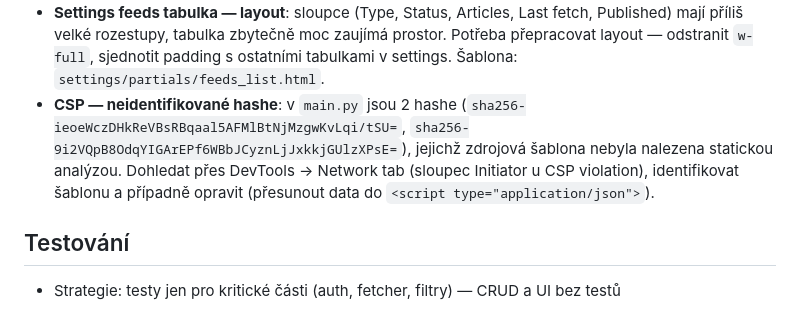
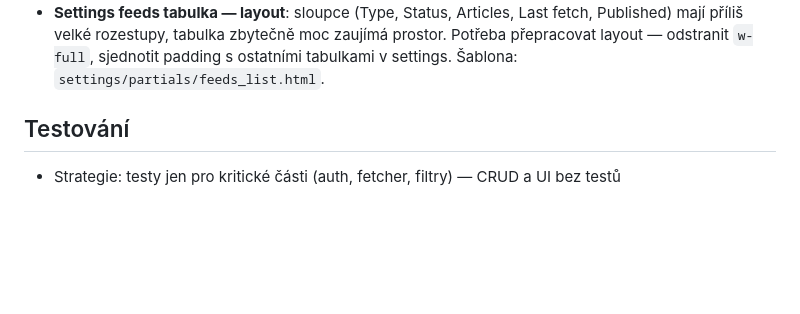
Before and after one commit to jakublibik/readfine, a Markdown page: CLAUDE.md, the part around the change. Drawn GitHub-style; blank space fills up the shorter version.

Commit message:
docs: remove resolved CSP unidentified hashes TODO

```diff
--- a/CLAUDE.md
+++ b/CLAUDE.md
@@ -57,7 +57,6 @@ Specifikace: `RSS_Aplikace_Specifikace.md` — přečíst na začátku práce.
 - **Web search v chatu**: prozkoumat a zvážit implementaci built-in web search nástroje pro AI chat (Anthropic web search tool, OpenAI Bing grounding, Gemini Google Search grounding) — umožní odpovídat na aktuální dotazy nad rámec tréninkových dat. Zvážit cenu, přínos a zda to dává smysl v kontextu čtečky (primární use-case je chat nad článkem, ne vyhledávání).
 - **Read per day tabulka (stats)**: aktuálně skryta — zvážit rozšíření zobrazovaných hodnot (např. přečteno vs. otevřeno, dwell time, trend) než ji znovu zobrazíme. Šablona: `settings/stats.html`.
 - **Settings feeds tabulka — layout**: sloupce (Type, Status, Articles, Last fetch, Published) mají příliš velké rozestupy, tabulka zbytečně moc zaujímá prostor. Potřeba přepracovat layout — odstranit `w-full`, sjednotit padding s ostatními tabulkami v settings. Šablona: `settings/partials/feeds_list.html`.
-- **CSP — neidentifikované hashe**: v `main.py` jsou 2 hashe (`sha256-ieoeWczDHkReVBsRBqaal5AFMlBtNjMzgwKvLqi/tSU=`, `sha256-9i2VQpB8OdqYIGArEPf6WBbJCyznLjJxkkjGUlzXPsE=`), jejichž zdrojová šablona nebyla nalezena statickou analýzou. Dohledat přes DevTools → Network tab (sloupec Initiator u CSP violation), identifikovat šablonu a případně opravit (přesunout data do `<script type="application/json">`).
 
 ## Testování
 - Strategie: testy jen pro kritické části (auth, fetcher, filtry) — CRUD a UI bez testů
```
